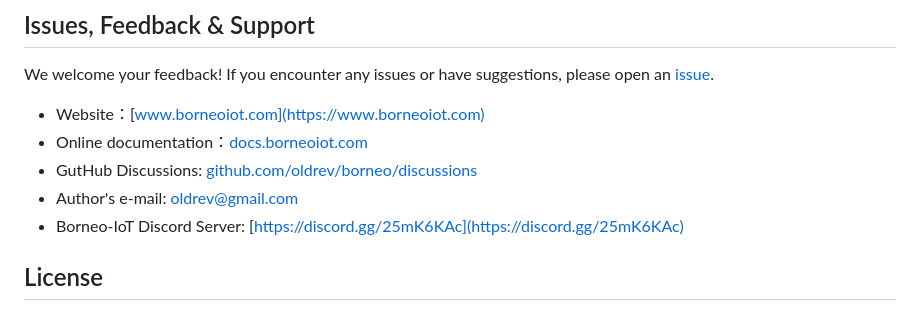
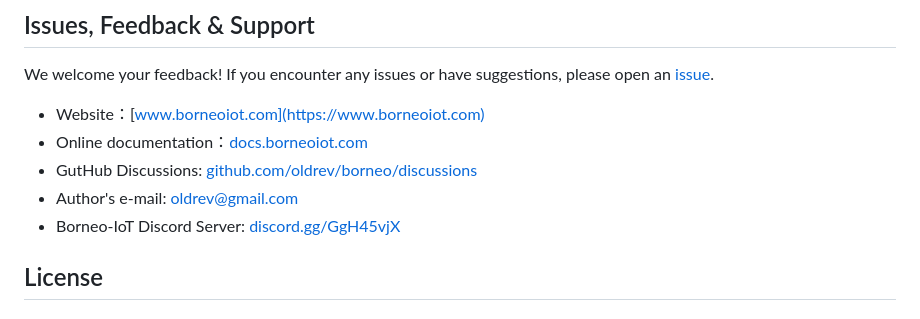
Before and after one commit to timberlupus/borneo, a Markdown page: README.md, the part around the change. Rendered like a GitHub page.

Commit message:
Update README.md: fix discord link

```diff
--- a/README.md
+++ b/README.md
@@ -126,7 +126,7 @@ We welcome your feedback! If you encounter any issues or have suggestions, pleas
 - Online documentation：[docs.borneoiot.com](https://docs.borneoiot.com)
 - GutHub Discussions: [github.com/oldrev/borneo/discussions](https://github.com/oldrev/borneo/discussions)
 - Author's e-mail: [oldrev@gmail.com](mailto:oldrev@gmail.com)
-- Borneo-IoT Discord Server: [https://discord.gg/25mK6KAc](https://discord.gg/25mK6KAc)
+- Borneo-IoT Discord Server: [discord.gg/GgH45vjX](https://discord.gg/GgH45vjX)
 
 ## License
 
```
